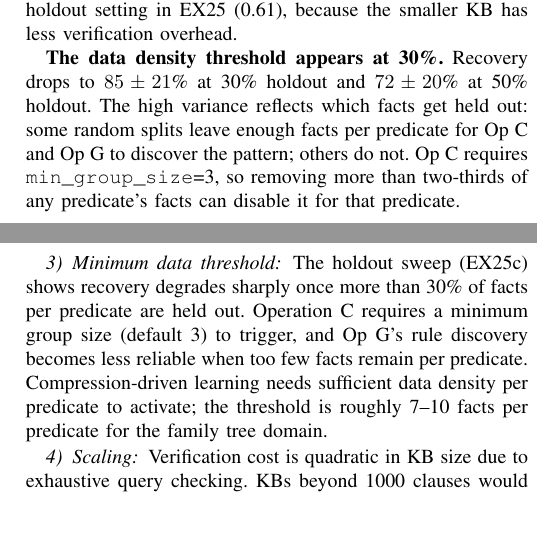
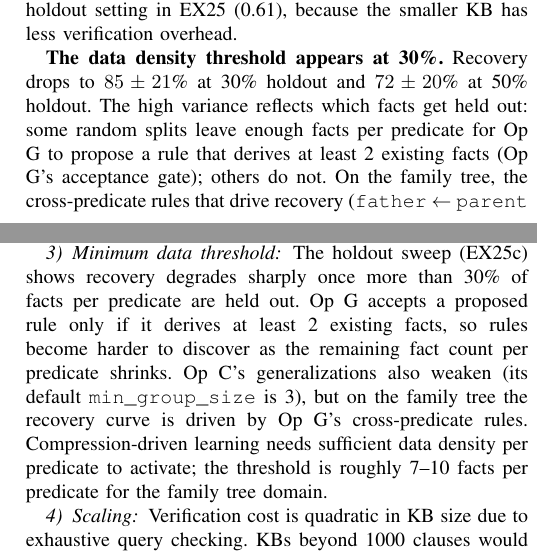
Before and after one commit to queelius/dreamlog, a LaTeX paper (paper/dreamlog_paper.tex): two parts of the columns of pages 6 and 8 of 9, joined at a grey line, cut so that both start at the same text, the shorter picture padded with empty space. Compiled offline with pdfLaTeX.

Commit message:
paper: address 2026-04-09 review findings (MR1, MR2, MR4, Section 5.2)
MR1 (numeric inconsistency): line 366 said symbolic recall was 50%
while table 3 and everywhere else said 53%. Fixed to 53% to match
the rest of the paper and the experiment registry.

MR2 (protocol mismatch): EX25 section said 'same three-condition
protocol as EX25b' but EX25b uses four conditions (no_dream,
symbolic, full, raw LLM). EX25 does in fact run all four via the
shared run_domain_test helper. Fixed the prose to say 'same
conditions as EX25b, including the raw LLM baseline'.

MR4 (threshold misattribution): EX25c and limitations section
credited Op C's min_group_size=3 for the 30% data density threshold,
but on the family tree the rules that drive recovery come from Op G,
not Op C. The relevant gate is Op G's minimum-coverage rule (must
derive at least 2 existing facts). Fixed attribution in both places.

Section 5.2 title changed from 'The Novel Domain as Honest Evaluation'
(flagged as self-congratulatory) to 'The Novel Domain Isolates
Compression from LLM Memorization', which describes what the section
actually does.

Paper still 9 pages, zero citation/reference warnings.

Co-Authored-By: Claude Opus 4.7 (1M context) <noreply@anthropic.com>

```diff
--- a/paper/dreamlog_paper.tex
+++ b/paper/dreamlog_paper.tex
@@ -404,7 +404,7 @@ Three observations:
 
 \textbf{Open-world recovers all held-out facts at low ratios.} At 5--20\% holdout, recovery is 100\%: the discovered rules (\texttt{father} $\leftarrow$ \texttt{parent} + \texttt{male}, etc.) generalize perfectly to the held-out facts. The KB is compressed from 290 to ~118 clauses (ratio 0.40), an even stronger compression than the no-holdout setting in EX25 (0.61), because the smaller KB has less verification overhead.
 
-\textbf{The data density threshold appears at 30\%.} Recovery drops to $85 \pm 21$\% at 30\% holdout and $72 \pm 20$\% at 50\% holdout. The high variance reflects which facts get held out: some random splits leave enough facts per predicate for Op C and Op G to discover the pattern; others do not. Op C requires \texttt{min\_group\_size}=3, so removing more than two-thirds of any predicate's facts can disable it for that predicate.
+\textbf{The data density threshold appears at 30\%.} Recovery drops to $85 \pm 21$\% at 30\% holdout and $72 \pm 20$\% at 50\% holdout. The high variance reflects which facts get held out: some random splits leave enough facts per predicate for Op G to propose a rule that derives at least 2 existing facts (Op G's acceptance gate); others do not. On the family tree, the cross-predicate rules that drive recovery (\texttt{father} $\leftarrow$ \texttt{parent} + \texttt{male}, etc.) come from Op G rather than Op C, so the relevant constraint is Op G's minimum-coverage gate, not Op C's \texttt{min\_group\_size}.
 
 \textbf{No false positives in either mode.} Even with the FP check disabled, the rules discovered by Op G do not derive incorrect facts. This is because the rules themselves (\texttt{father}=\texttt{parent}+\texttt{male}) are sound; the closed-world FP check was rejecting them not for being wrong but for deriving facts that were intentionally absent.
 
@@ -514,7 +514,7 @@ The family tree remains useful as a benchmark because its higher recall (80\%) d
 
 \subsubsection{Recursive rules} The ancestor predicate (\texttt{ancestor(X,Z) :- parent(X,Y), ancestor(Y,Z)}) is not discovered. Symbolic operations work on flat fact patterns; the LLM prompt does not currently encourage recursive proposals. Supporting recursive rule discovery is an important direction for future work.
 
-\subsubsection{Minimum data threshold} The holdout sweep (EX25c) shows recovery degrades sharply once more than 30\% of facts per predicate are held out. Operation C requires a minimum group size (default 3) to trigger, and Op G's rule discovery becomes less reliable when too few facts remain per predicate. Compression-driven learning needs sufficient data density per predicate to activate; the threshold is roughly 7--10 facts per predicate for the family tree domain.
+\subsubsection{Minimum data threshold} The holdout sweep (EX25c) shows recovery degrades sharply once more than 30\% of facts per predicate are held out. Op G accepts a proposed rule only if it derives at least 2 existing facts, so rules become harder to discover as the remaining fact count per predicate shrinks. Op C's generalizations also weaken (its default \texttt{min\_group\_size} is 3), but on the family tree the recovery curve is driven by Op G's cross-predicate rules. Compression-driven learning needs sufficient data density per predicate to activate; the threshold is roughly 7--10 facts per predicate for the family tree domain.
 
 \subsubsection{Scaling} Verification cost is quadratic in KB size due to exhaustive query checking. KBs beyond 1000 clauses would benefit from sampled verification or cached resolution.
 
```
Also changed, not shown: paper/dreamlog_paper.pdf, paper/dreamlog_paper.tex (6 more changed lines), 2 other files.
